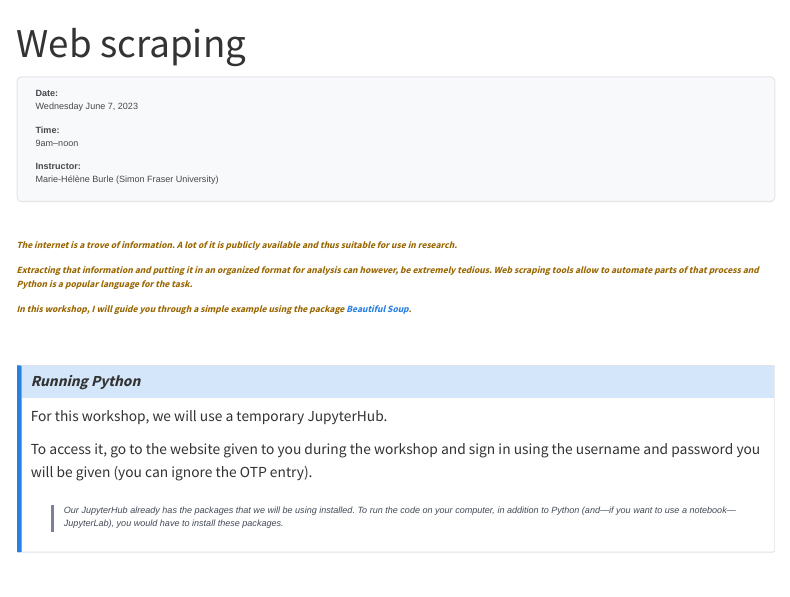
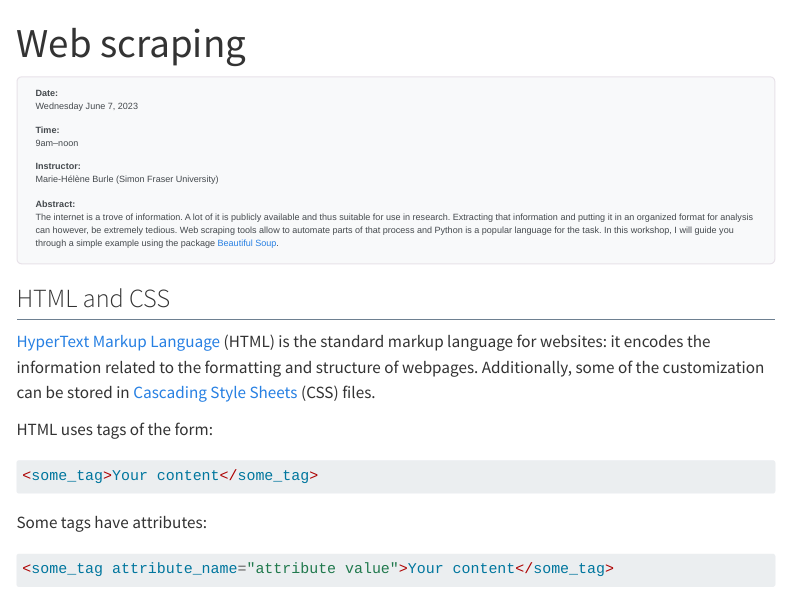
Before and after one commit to ComputeCanada/dhsi_2023, a Quarto document (wednesday_scraping/index.qmd): the page in a window 1100 px wide, from its top. Rendered offline with R 4.5, knitr and Pandoc in place of Quarto, with nearby package versions; some code elsewhere in the file could not run offline; menus at the side of the page are left out; long lines of code are wrapped.

Commit message:
web scraping: remove instructions for mc as we aren't using one + reformat abstract

```diff
--- a/wednesday_scraping/index.qmd
+++ b/wednesday_scraping/index.qmd
@@ -16,39 +16,10 @@ Wednesday June 7, 2023
 **Instructor:** \
 Marie-Hélène Burle (Simon Fraser University)
 
-:::
-
-<br>
-
-:::{.date}
-
-The internet is a trove of information. A lot of it is publicly available and thus suitable for use in research.
-
-Extracting that information and putting it in an organized format for analysis can however, be extremely tedious. Web scraping tools allow to automate parts of that process and Python is a popular language for the task.
-
-In this workshop, I will guide you through a simple example using the package [Beautiful Soup](https://beautiful-soup-4.readthedocs.io/en/latest/).
+**Abstract:** \
+The internet is a trove of information. A lot of it is publicly available and thus suitable for use in research. Extracting that information and putting it in an organized format for analysis can however, be extremely tedious. Web scraping tools allow to automate parts of that process and Python is a popular language for the task. In this workshop, I will guide you through a simple example using the package [Beautiful Soup](https://beautiful-soup-4.readthedocs.io/en/latest/).
 
 :::
-
-<br>
-
-:::{.callout-accordion collapse="true"}
-
-## ***Running Python***
-
-For this workshop, we will use a temporary JupyterHub.
-
-To access it, go to the website given to you during the workshop and sign in using the username and password you will be given (you can ignore the OTP entry).
-
-:::{.note}
-
-Our JupyterHub already has the packages that we will be using installed. To run the code on your computer, in addition to Python (and—if you want to use a notebook—JupyterLab), you would have to install these packages.
-
-:::
-
-:::
-
-<br>
 
 ## HTML and CSS
 
```
Also changed, not shown: 4 other files.
